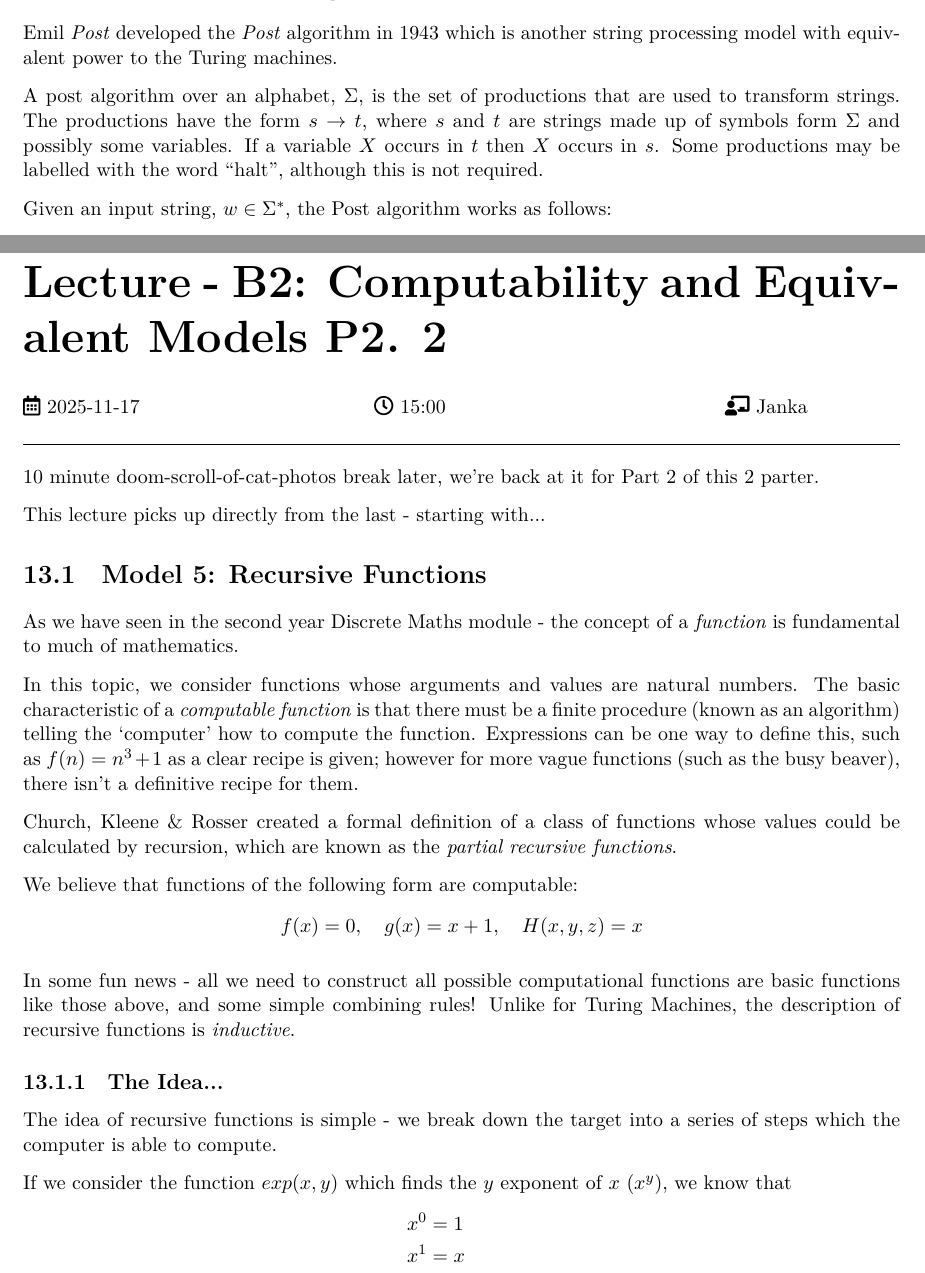
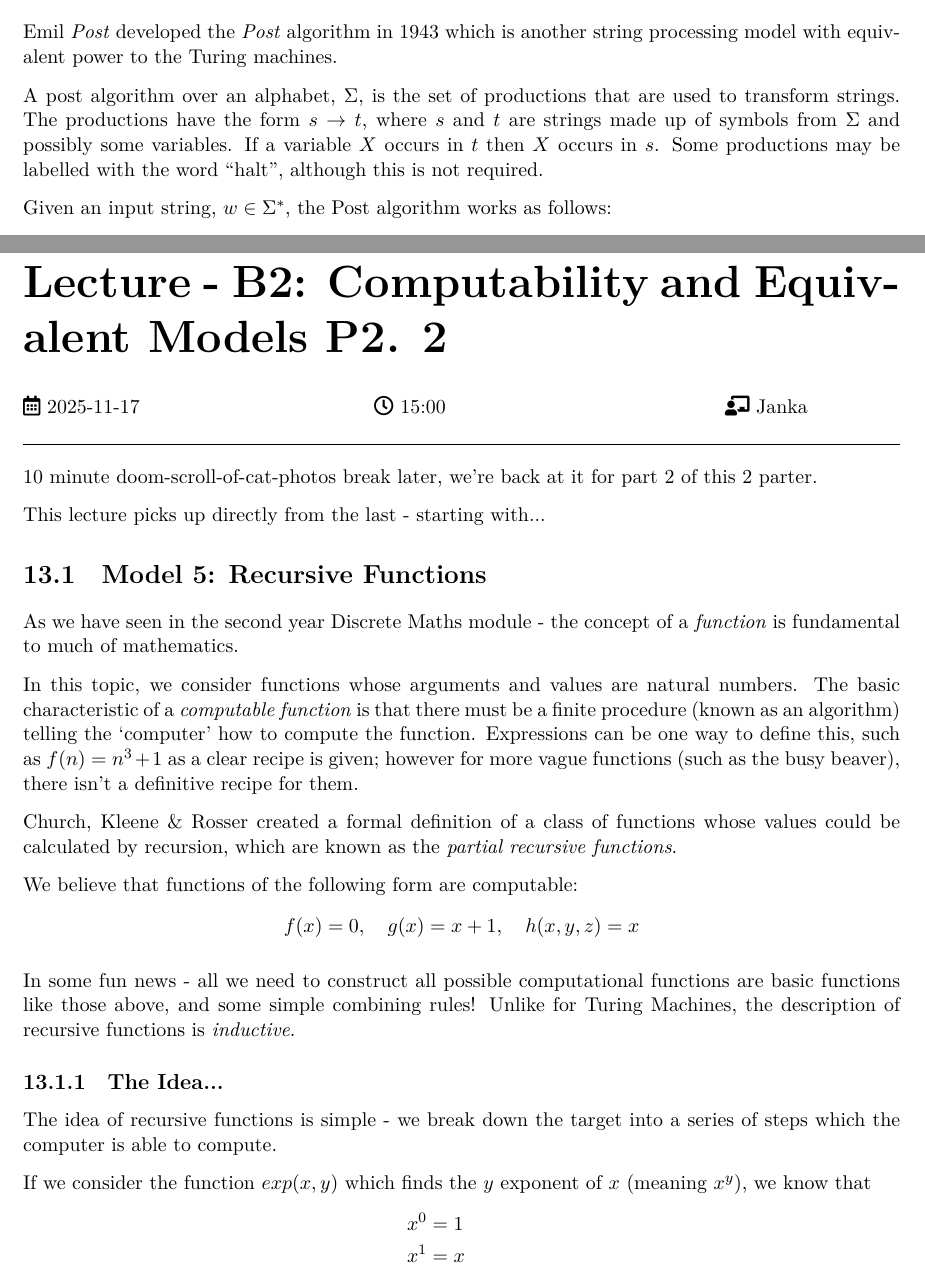
Before and after one commit to ThomasBoxall/uni-notes, a LaTeX thesis (01-L6/m21276-theoc/m21276-theoc.tex, which reads 01-L6/m21276-theoc/pages/2025-11-17-b1.tex, 01-L6/m21276-theoc/pages/2025-11-17-b2.tex): two parts of pages 75 and 76 of 118, joined at a grey line, cut so that both start at the same text. The pictures show the PDF file 01-L6/m21276-theoc/m21276-theoc.pdf that the author committed with the source.

Commit message:
proof read b1 and b2

```diff
--- a/01-L6/m21276-theoc/pages/2025-11-17-b1.tex
+++ b/01-L6/m21276-theoc/pages/2025-11-17-b1.tex
@@ -129,7 +126,7 @@ From this we can see that this algorithm returns $\Lambda$ for all strings of th
 \section{Model 4: Post Algorithms}
 Emil \textit{Post} developed the \textit{Post} algorithm in 1943 which is another string processing model with equivalent power to the Turing machines.
 
-A post algorithm over an alphabet, $\Sigma$, is the set of productions that are used to transform strings. The productions have the form $s \rightarrow t$, where $s$ and $t$ are strings made up of symbols form $\Sigma$ and possibly some variables. If a variable $X$ occurs in $t$ then $X$ occurs in $s$. Some productions may be labelled with the word ``halt'', although this is not required.
+A post algorithm over an alphabet, $\Sigma$, is the set of productions that are used to transform strings. The productions have the form $s \rightarrow t$, where $s$ and $t$ are strings made up of symbols from $\Sigma$ and possibly some variables. If a variable $X$ occurs in $t$ then $X$ occurs in $s$. Some productions may be labelled with the word ``halt'', although this is not required.
 
 Given an input string, $w \in \Sigma^*$, the Post algorithm works as follows:
 \begin{enumerate}
--- a/01-L6/m21276-theoc/pages/2025-11-17-b2.tex
+++ b/01-L6/m21276-theoc/pages/2025-11-17-b2.tex
@@ -12,14 +12,14 @@ In this topic, we consider functions whose arguments and values are natural numb
 Church, Kleene \& Rosser created a formal definition of a class of functions whose values could be calculated by recursion, which are known as the \textit{partial recursive functions}.
 
 We believe that functions of the following form are computable:
-\[f(x)=0, \quad g(x)=x+1, \quad H(x,y,z)=x\]
+\[f(x)=0, \quad g(x)=x+1, \quad h(x,y,z)=x\]
 
 In some fun news - all we need to construct all possible computational functions are basic functions like those above, and some simple combining rules! Unlike for Turing Machines, the description of recursive functions is \textit{inductive}.
 
 \subsection{The Idea...}
 The idea of recursive functions is simple - we break down the target into a series of steps which the computer is able to compute.
 
-If we consider the function $exp(x,y)$ which finds the $y$ exponent of $x$ ($x^y$), we know that
+If we consider the function $exp(x,y)$ which finds the $y$ exponent of $x$ (meaning $x^y$), we know that
 \begin{align*}
     x^0 &= 1\\
     x^1 &= x\\
```
Also changed, not shown: 01-L6/m21276-theoc/m21276-theoc.pdf, 01-L6/m21276-theoc/pages/2025-11-17-b1.tex (9 more changed lines), 01-L6/m21276-theoc/pages/2025-11-17-b2.tex (4 more changed lines).
